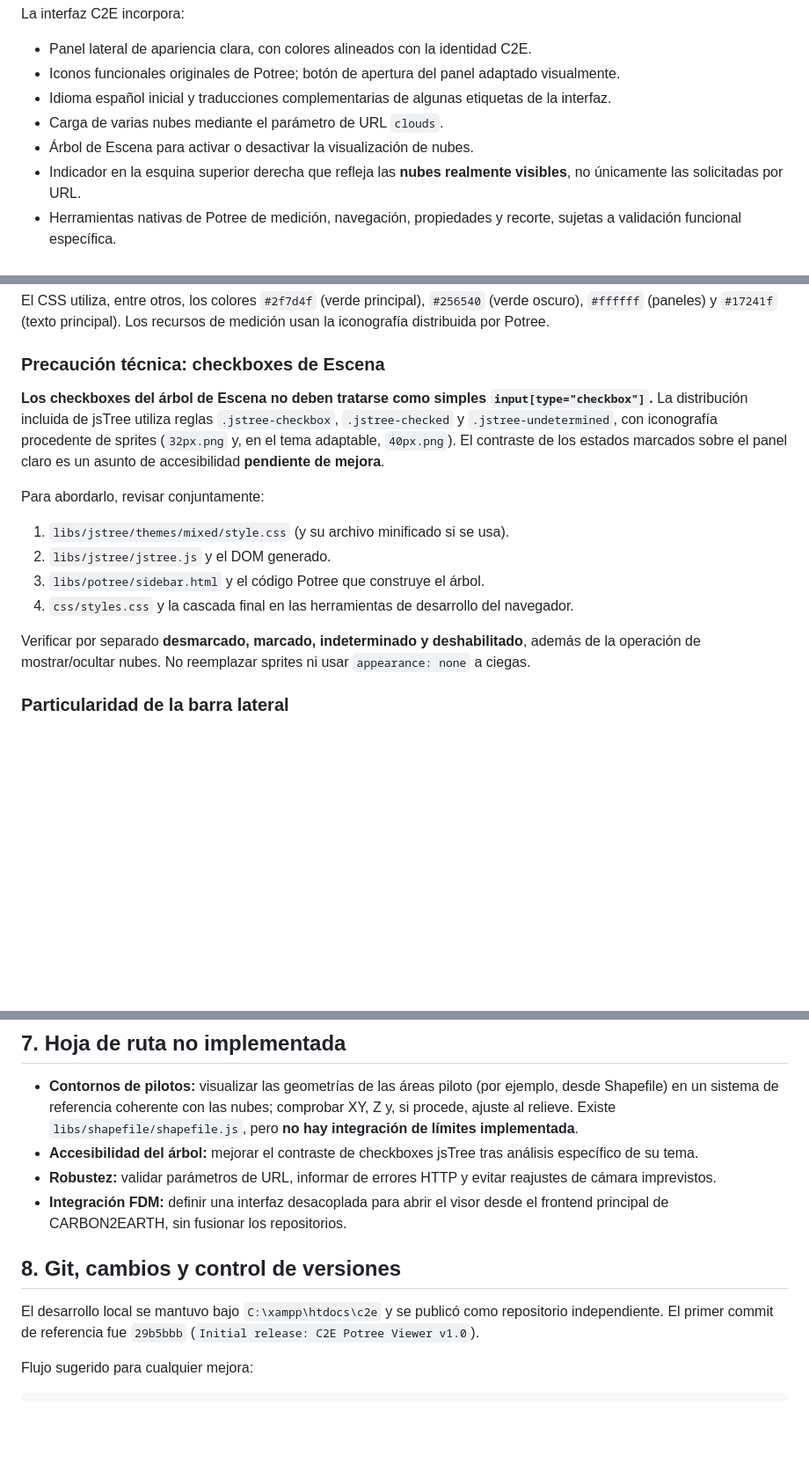
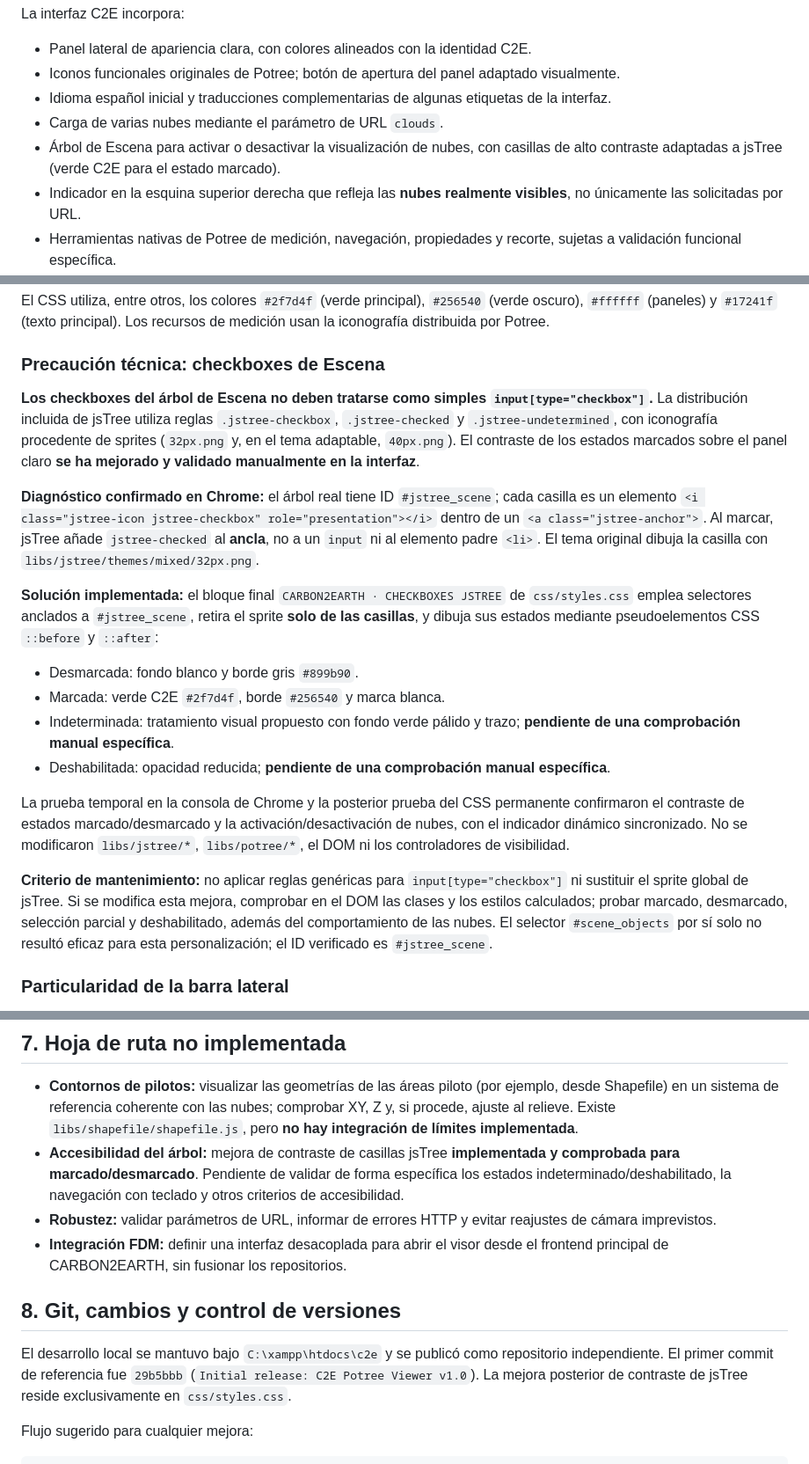
Before and after one commit to ggvargasv-ing/C2E-Potree-Viewer, a Markdown page: README.md, 3 parts joined by grey strips. Shown at 88% size. Rendered like a GitHub page; blank space fills up the shorter version.

Commit message:
docs: document validated jsTree checkbox contrast

```diff
--- a/README.md
+++ b/README.md
@@ -18,7 +18,7 @@ La interfaz C2E incorpora:
 - Iconos funcionales originales de Potree; botón de apertura del panel adaptado visualmente.
 - Idioma español inicial y traducciones complementarias de algunas etiquetas de la interfaz.
 - Carga de varias nubes mediante el parámetro de URL `clouds`.
-- Árbol de Escena para activar o desactivar la visualización de nubes.
+- Árbol de Escena para activar o desactivar la visualización de nubes, con casillas de alto contraste adaptadas a jsTree (verde C2E para el estado marcado).
 - Indicador en la esquina superior derecha que refleja las **nubes realmente visibles**, no únicamente las solicitadas por URL.
 - Herramientas nativas de Potree de medición, navegación, propiedades y recorte, sujetas a validación funcional específica.
 
@@ -121,16 +121,20 @@ El CSS utiliza, entre otros, los colores `#2f7d4f` (verde principal), `#256540`
 
 ### Precaución técnica: checkboxes de Escena
 
-**Los checkboxes del árbol de Escena no deben tratarse como simples `input[type="checkbox"]`.** La distribución incluida de jsTree utiliza reglas `.jstree-checkbox`, `.jstree-checked` y `.jstree-undetermined`, con iconografía procedente de sprites (`32px.png` y, en el tema adaptable, `40px.png`). El contraste de los estados marcados sobre el panel claro es un asunto de accesibilidad **pendiente de mejora**.
+**Los checkboxes del árbol de Escena no deben tratarse como simples `input[type="checkbox"]`.** La distribución incluida de jsTree utiliza reglas `.jstree-checkbox`, `.jstree-checked` y `.jstree-undetermined`, con iconografía procedente de sprites (`32px.png` y, en el tema adaptable, `40px.png`). El contraste de los estados marcados sobre el panel claro **se ha mejorado y validado manualmente en la interfaz**.
 
-Para abordarlo, revisar conjuntamente:
+**Diagnóstico confirmado en Chrome:** el árbol real tiene ID `#jstree_scene`; cada casilla es un elemento `<i class="jstree-icon jstree-checkbox" role="presentation"></i>` dentro de un `<a class="jstree-anchor">`. Al marcar, jsTree añade `jstree-checked` al **ancla**, no a un `input` ni al elemento padre `<li>`. El tema original dibuja la casilla con `libs/jstree/themes/mixed/32px.png`.
 
-1. `libs/jstree/themes/mixed/style.css` (y su archivo minificado si se usa).
-2. `libs/jstree/jstree.js` y el DOM generado.
-3. `libs/potree/sidebar.html` y el código Potree que construye el árbol.
-4. `css/styles.css` y la cascada final en las herramientas de desarrollo del navegador.
+**Solución implementada:** el bloque final `CARBON2EARTH · CHECKBOXES JSTREE` de `css/styles.css` emplea selectores anclados a `#jstree_scene`, retira el sprite **solo de las casillas**, y dibuja sus estados mediante pseudoelementos CSS `::before` y `::after`:
 
-Verificar por separado **desmarcado, marcado, indeterminado y deshabilitado**, además de la operación de mostrar/ocultar nubes. No reemplazar sprites ni usar `appearance: none` a ciegas.
+- Desmarcada: fondo blanco y borde gris `#899b90`.
+- Marcada: verde C2E `#2f7d4f`, borde `#256540` y marca blanca.
+- Indeterminada: tratamiento visual propuesto con fondo verde pálido y trazo; **pendiente de una comprobación manual específica**.
+- Deshabilitada: opacidad reducida; **pendiente de una comprobación manual específica**.
+
+La prueba temporal en la consola de Chrome y la posterior prueba del CSS permanente confirmaron el contraste de estados marcado/desmarcado y la activación/desactivación de nubes, con el indicador dinámico sincronizado. No se modificaron `libs/jstree/*`, `libs/potree/*`, el DOM ni los controladores de visibilidad.
+
+**Criterio de mantenimiento:** no aplicar reglas genéricas para `input[type="checkbox"]` ni sustituir el sprite global de jsTree. Si se modifica esta mejora, comprobar en el DOM las clases y los estilos calculados; probar marcado, desmarcado, selección parcial y deshabilitado, además del comportamiento de las nubes. El selector `#scene_objects` por sí solo no resultó eficaz para esta personalización; el ID verificado es `#jstree_scene`.
 
 ### Particularidad de la barra lateral
 
@@ -161,13 +166,13 @@ En `libs/potree/sidebar.html`, `#show_bounding_box` controla las cajas delimitad
 ## 7. Hoja de ruta no implementada
 
 - **Contornos de pilotos:** visualizar las geometrías de las áreas piloto (por ejemplo, desde Shapefile) en un sistema de referencia coherente con las nubes; comprobar XY, Z y, si procede, ajuste al relieve. Existe `libs/shapefile/shapefile.js`, pero **no hay integración de límites implementada**.
-- **Accesibilidad del árbol:** mejorar el contraste de checkboxes jsTree tras análisis específico de su tema.
+- **Accesibilidad del árbol:** mejora de contraste de casillas jsTree **implementada y comprobada para marcado/desmarcado**. Pendiente de validar de forma específica los estados indeterminado/deshabilitado, la navegación con teclado y otros criterios de accesibilidad.
 - **Robustez:** validar parámetros de URL, informar de errores HTTP y evitar reajustes de cámara imprevistos.
 - **Integración FDM:** definir una interfaz desacoplada para abrir el visor desde el frontend principal de CARBON2EARTH, sin fusionar los repositorios.
 
 ## 8. Git, cambios y control de versiones
 
-El desarrollo local se mantuvo bajo `C:\xampp\htdocs\c2e` y se publicó como repositorio independiente. El primer commit de referencia fue `29b5bbb` (`Initial release: C2E Potree Viewer v1.0`).
+El desarrollo local se mantuvo bajo `C:\xampp\htdocs\c2e` y se publicó como repositorio independiente. El primer commit de referencia fue `29b5bbb` (`Initial release: C2E Potree Viewer v1.0`). La mejora posterior de contraste de jsTree reside exclusivamente en `css/styles.css`.
 
 Flujo sugerido para cualquier mejora:
 
```
Also changed, not shown: other parts of README.md (+1 -0 lines).
